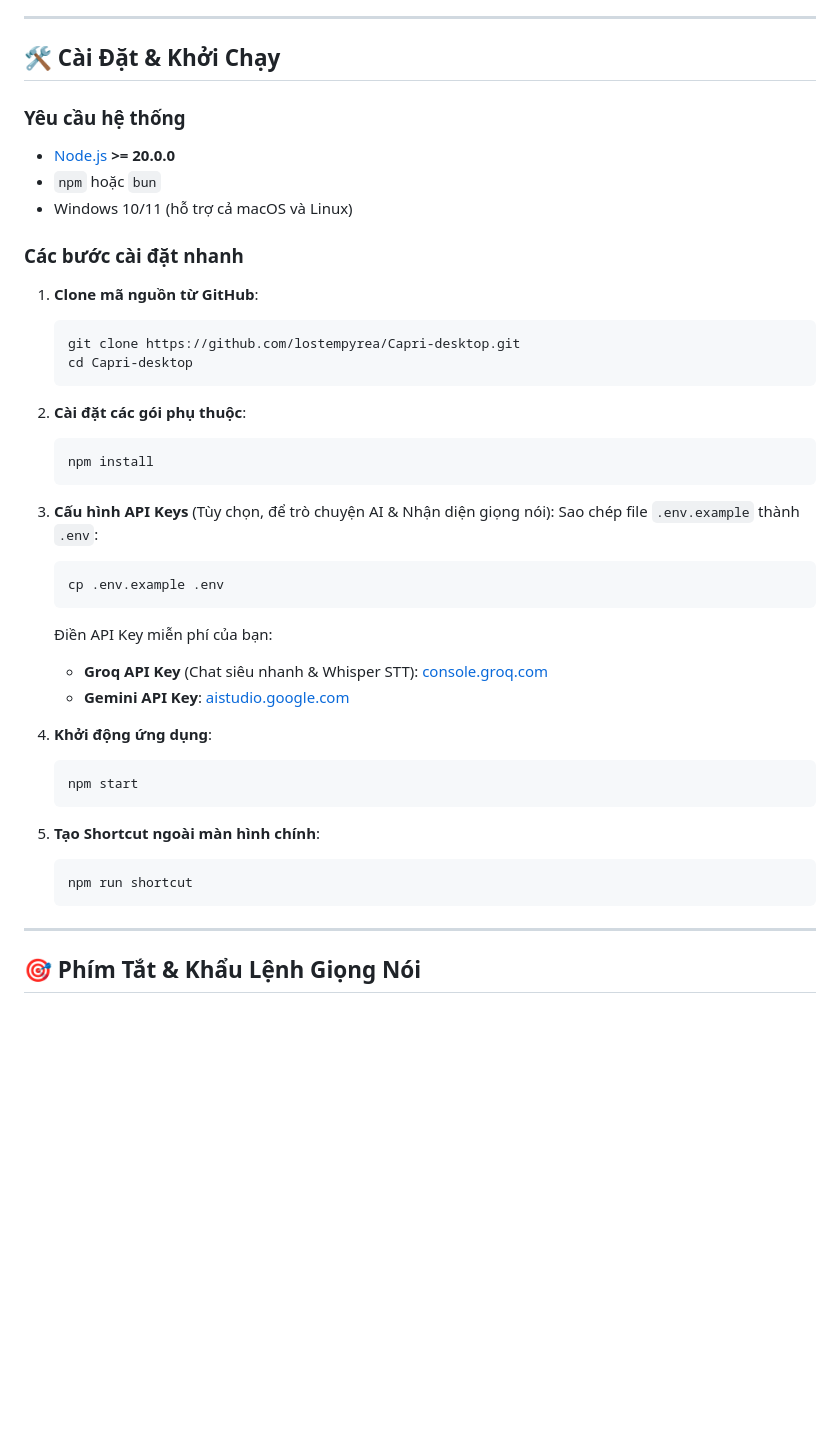
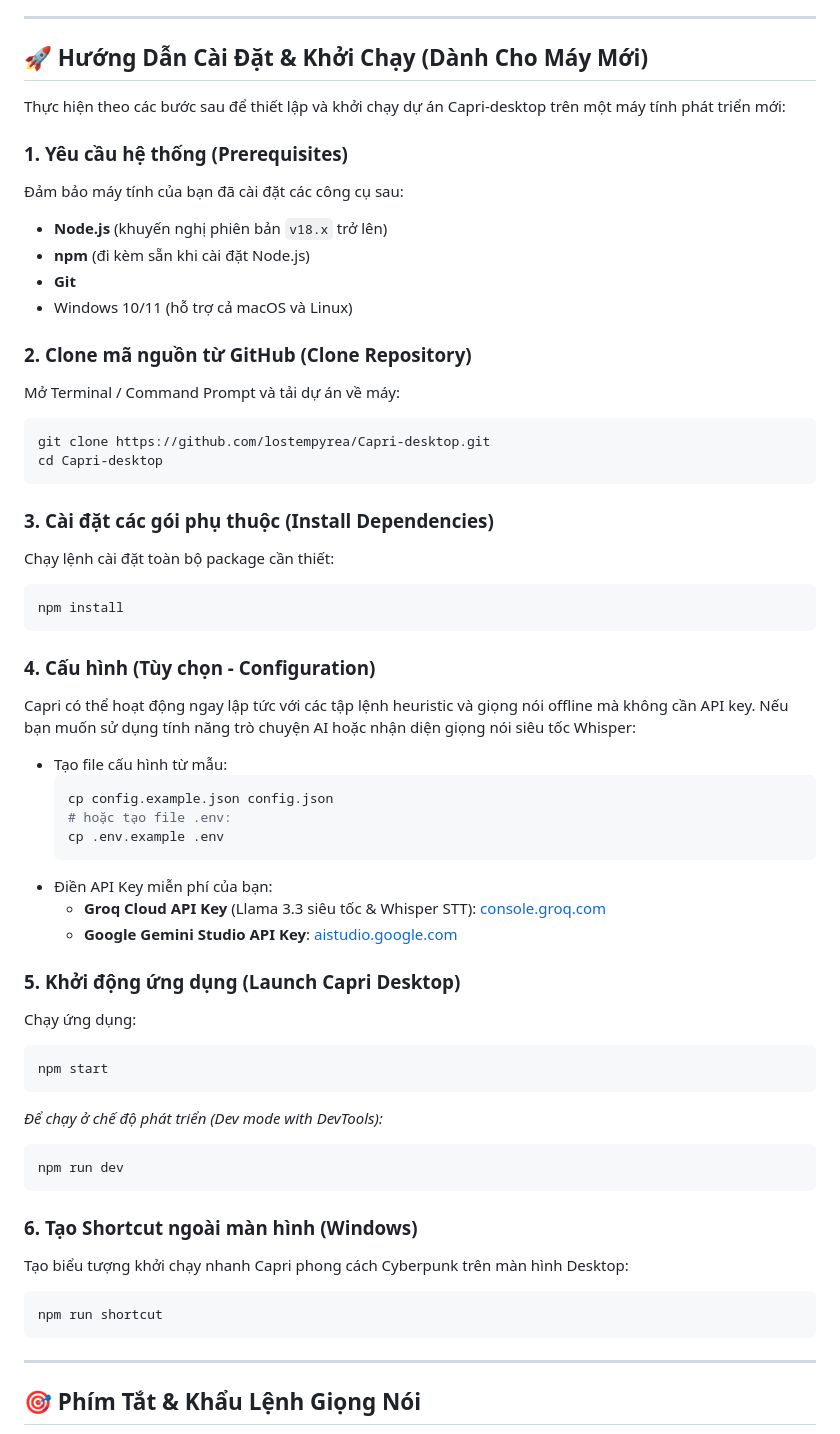
Before and after one commit to lostempyrea/Capri-desktop, a Markdown page: README.vi.md, the part around one of its changes. Drawn GitHub-style; blank space fills up the shorter version.

Commit message:
docs: add installation & setup guide for new machines in README

````diff
--- a/README.vi.md
+++ b/README.vi.md
@@ -92,44 +92,57 @@ Khác với các ứng dụng chiếm dụng màn hình cồng kềnh, Capri ho
 
 ---
 
-## 🛠️ Cài Đặt & Khởi Chạy
+## 🚀 Hướng Dẫn Cài Đặt & Khởi Chạy (Dành Cho Máy Mới)
 
-### Yêu cầu hệ thống
-* [Node.js](https://nodejs.org/) **>= 20.0.0**
-* `npm` hoặc `bun`
+Thực hiện theo các bước sau để thiết lập và khởi chạy dự án Capri-desktop trên một máy tính phát triển mới:
+
+### 1. Yêu cầu hệ thống (Prerequisites)
+Đảm bảo máy tính của bạn đã cài đặt các công cụ sau:
+* **Node.js** (khuyến nghị phiên bản `v18.x` trở lên)
+* **npm** (đi kèm sẵn khi cài đặt Node.js)
+* **Git**
 * Windows 10/11 (hỗ trợ cả macOS và Linux)
 
-### Các bước cài đặt nhanh
+### 2. Clone mã nguồn từ GitHub (Clone Repository)
+Mở Terminal / Command Prompt và tải dự án về máy:
+```bash
+git clone https://github.com/lostempyrea/Capri-desktop.git
+cd Capri-desktop
+```
 
-1. **Clone mã nguồn từ GitHub**:
-   ```bash
-   git clone https://github.com/lostempyrea/Capri-desktop.git
-   cd Capri-desktop
-   ```
+### 3. Cài đặt các gói phụ thuộc (Install Dependencies)
+Chạy lệnh cài đặt toàn bộ package cần thiết:
+```bash
+npm install
+```
 
-2. **Cài đặt các gói phụ thuộc**:
-   ```bash
-   npm install
-   ```
+### 4. Cấu hình (Tùy chọn - Configuration)
+Capri có thể hoạt động ngay lập tức với các tập lệnh heuristic và giọng nói offline mà không cần API key. Nếu bạn muốn sử dụng tính năng trò chuyện AI hoặc nhận diện giọng nói siêu tốc Whisper:
+* Tạo file cấu hình từ mẫu:
+  ```bash
+  cp config.example.json config.json
+  # hoặc tạo file .env:
+  cp .env.example .env
+  ```
+* Điền API Key miễn phí của bạn:
+  * **Groq Cloud API Key** (Llama 3.3 siêu tốc & Whisper STT): [console.groq.com](https://console.groq.com)
+  * **Google Gemini Studio API Key**: [aistudio.google.com](https://aistudio.google.com/apikey)
 
-3. **Cấu hình API Keys** (Tùy chọn, để trò chuyện AI & Nhận diện giọng nói):
-   Sao chép file `.env.example` thành `.env`:
-   ```bash
-   cp .env.example .env
-   ```
-   Điền API Key miễn phí của bạn:
-   * **Groq API Key** (Chat siêu nhanh & Whisper STT): [console.groq.com](https://console.groq.com)
-   * **Gemini API Key**: [aistudio.google.com](https://aistudio.google.com/apikey)
+### 5. Khởi động ứng dụng (Launch Capri Desktop)
+Chạy ứng dụng:
+```bash
+npm start
+```
+*Để chạy ở chế độ phát triển (Dev mode with DevTools):*
+```bash
+npm run dev
+```
 
-4. **Khởi động ứng dụng**:
-   ```bash
-   npm start
-   ```
-
-5. **Tạo Shortcut ngoài màn hình chính**:
-   ```bash
-   npm run shortcut
-   ```
+### 6. Tạo Shortcut ngoài màn hình (Windows)
+Tạo biểu tượng khởi chạy nhanh Capri phong cách Cyberpunk trên màn hình Desktop:
+```bash
+npm run shortcut
+```
 
 ---
 
````
Also changed, not shown: other parts of README.vi.md (+2 -2 lines), README.md (+46 -33 lines).
